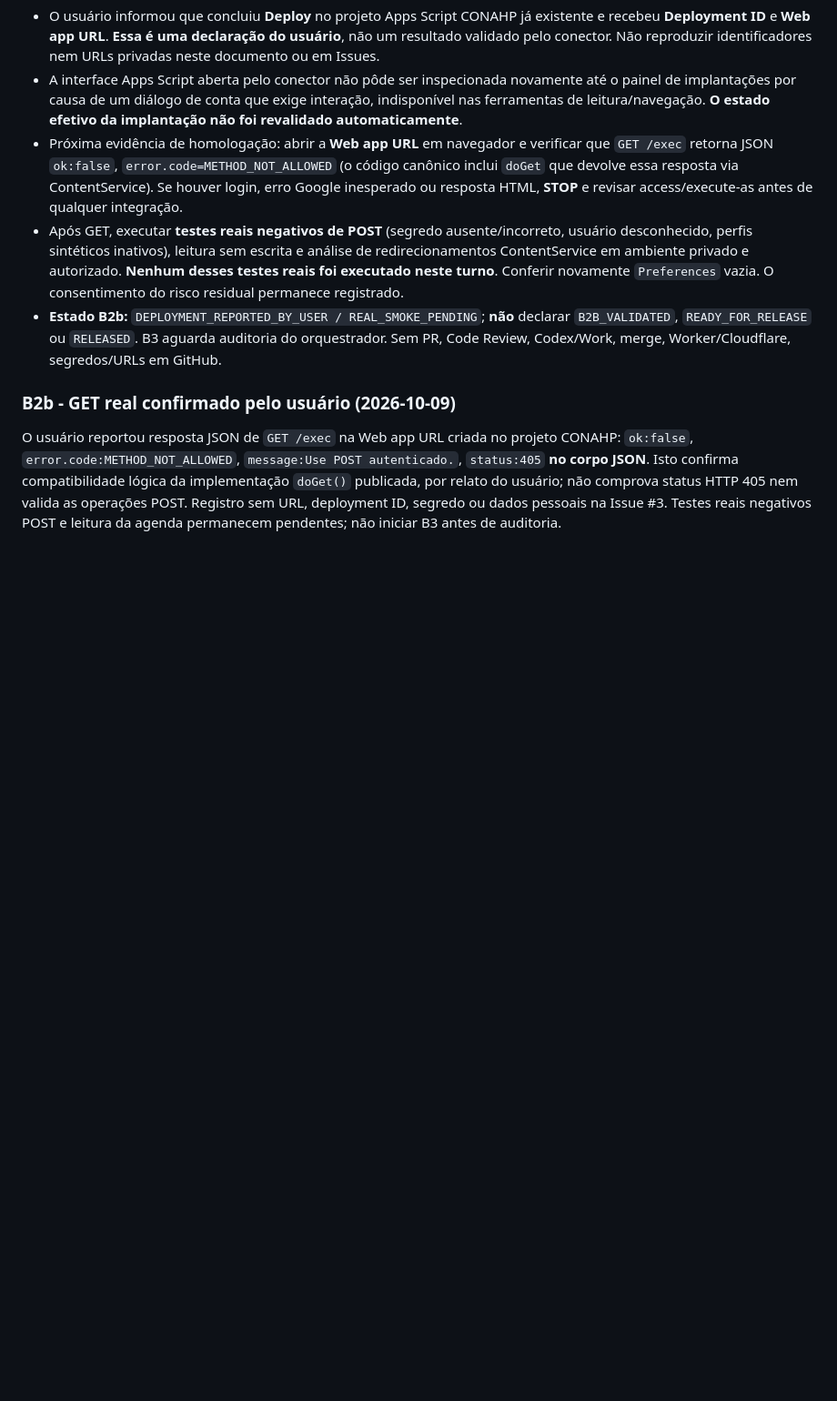
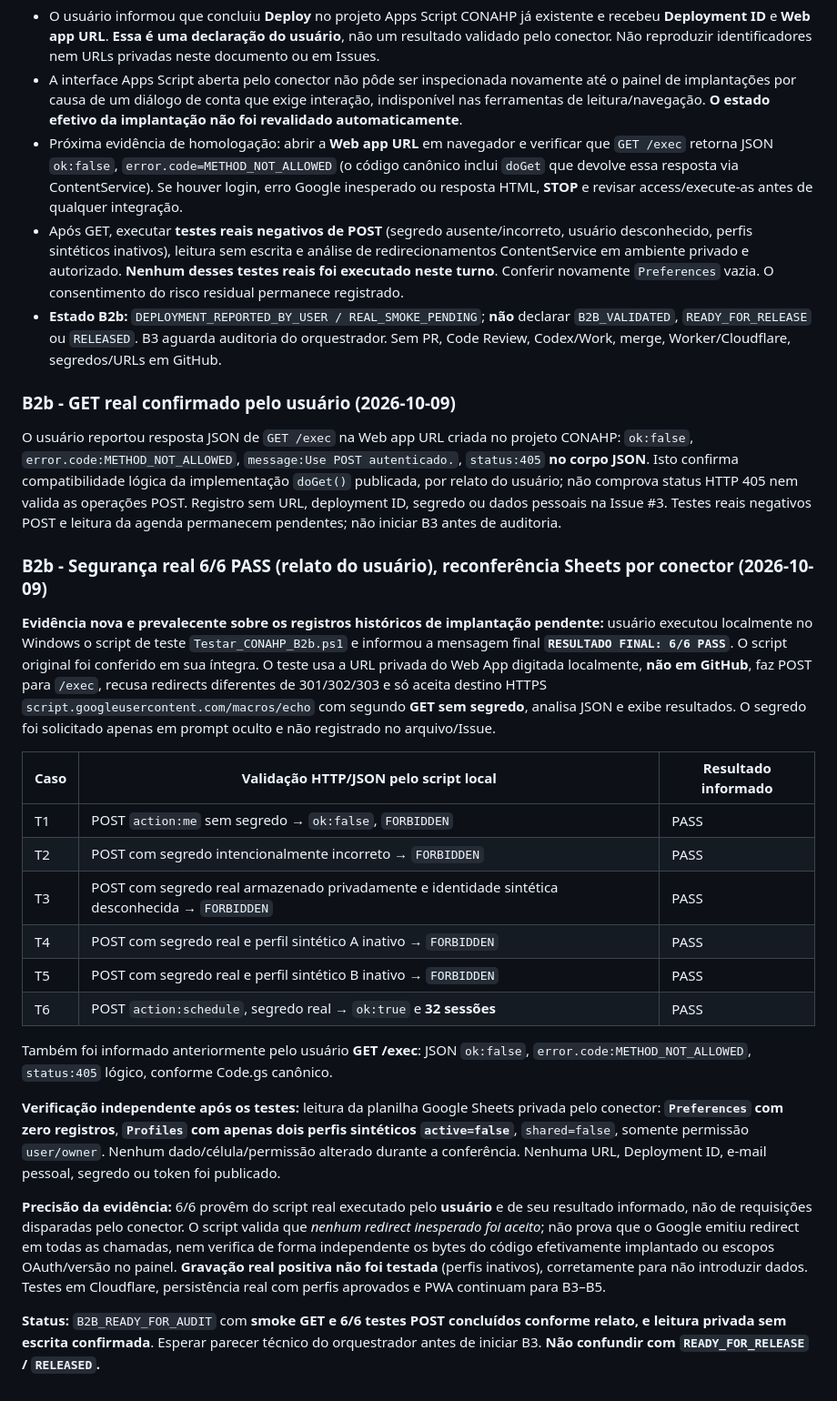
Before and after one commit to jofmoraes/conahp-agenda-2026, a Markdown page: docs/DELIVERY.md, the part around one of its changes. Shown at 91% size. GitHub-like rendering; blank space fills up the shorter version.

Commit message:
docs(m3): record user-run B2b 6/6 real POST smoke and independent read-only Sheets integrity

```diff
--- a/docs/DELIVERY.md
+++ b/docs/DELIVERY.md
@@ -180,3 +180,24 @@ O orquestrador deve reauditar a Etapa A, incluindo o hash do arquivo JSON origin
 ### B2b - GET real confirmado pelo usuário (2026-10-09)
 
 O usuário reportou resposta JSON de `GET /exec` na Web app URL criada no projeto CONAHP: `ok:false`, `error.code:METHOD_NOT_ALLOWED`, `message:Use POST autenticado.`, `status:405` **no corpo JSON**. Isto confirma compatibilidade lógica da implementação `doGet()` publicada, por relato do usuário; não comprova status HTTP 405 nem valida as operações POST. Registro sem URL, deployment ID, segredo ou dados pessoais na Issue #3. Testes reais negativos POST e leitura da agenda permanecem pendentes; não iniciar B3 antes de auditoria.
+
+### B2b - Segurança real 6/6 PASS (relato do usuário), reconferência Sheets por conector (2026-10-09)
+
+**Evidência nova e prevalecente sobre os registros históricos de implantação pendente:** usuário executou localmente no Windows o script de teste `Testar_CONAHP_B2b.ps1` e informou a mensagem final **`RESULTADO FINAL: 6/6 PASS`**. O script original foi conferido em sua íntegra. O teste usa a URL privada do Web App digitada localmente, **não em GitHub**, faz POST para `/exec`, recusa redirects diferentes de 301/302/303 e só aceita destino HTTPS `script.googleusercontent.com/macros/echo` com segundo **GET sem segredo**, analisa JSON e exibe resultados. O segredo foi solicitado apenas em prompt oculto e não registrado no arquivo/Issue.
+
+| Caso | Validação HTTP/JSON pelo script local | Resultado informado |
+|---|---|---|
+| T1 | POST `action:me` sem segredo → `ok:false`, `FORBIDDEN` | PASS |
+| T2 | POST com segredo intencionalmente incorreto → `FORBIDDEN` | PASS |
+| T3 | POST com segredo real armazenado privadamente e identidade sintética desconhecida → `FORBIDDEN` | PASS |
+| T4 | POST com segredo real e perfil sintético A inativo → `FORBIDDEN` | PASS |
+| T5 | POST com segredo real e perfil sintético B inativo → `FORBIDDEN` | PASS |
+| T6 | POST `action:schedule`, segredo real → `ok:true` e **32 sessões** | PASS |
+
+Também foi informado anteriormente pelo usuário **GET /exec**: JSON `ok:false`, `error.code:METHOD_NOT_ALLOWED`, `status:405` lógico, conforme Code.gs canônico.
+
+**Verificação independente após os testes:** leitura da planilha Google Sheets privada pelo conector: **`Preferences` com zero registros**, **`Profiles` com apenas dois perfis sintéticos `active=false`**, `shared=false`, somente permissão `user/owner`. Nenhum dado/célula/permissão alterado durante a conferência. Nenhuma URL, Deployment ID, e-mail pessoal, segredo ou token foi publicado.
+
+**Precisão da evidência:** 6/6 provêm do script real executado pelo **usuário** e de seu resultado informado, não de requisições disparadas pelo conector. O script valida que *nenhum redirect inesperado foi aceito*; não prova que o Google emitiu redirect em todas as chamadas, nem verifica de forma independente os bytes do código efetivamente implantado ou escopos OAuth/versão no painel. **Gravação real positiva não foi testada** (perfis inativos), corretamente para não introduzir dados. Testes em Cloudflare, persistência real com perfis aprovados e PWA continuam para B3–B5.
+
+**Status:** `B2B_READY_FOR_AUDIT` com **smoke GET e 6/6 testes POST concluídos conforme relato, e leitura privada sem escrita confirmada**. Esperar parecer técnico do orquestrador antes de iniciar B3. **Não confundir com `READY_FOR_RELEASE` / `RELEASED`.**
```
Also changed, not shown: other parts of docs/DELIVERY.md (+2 -2 lines).
